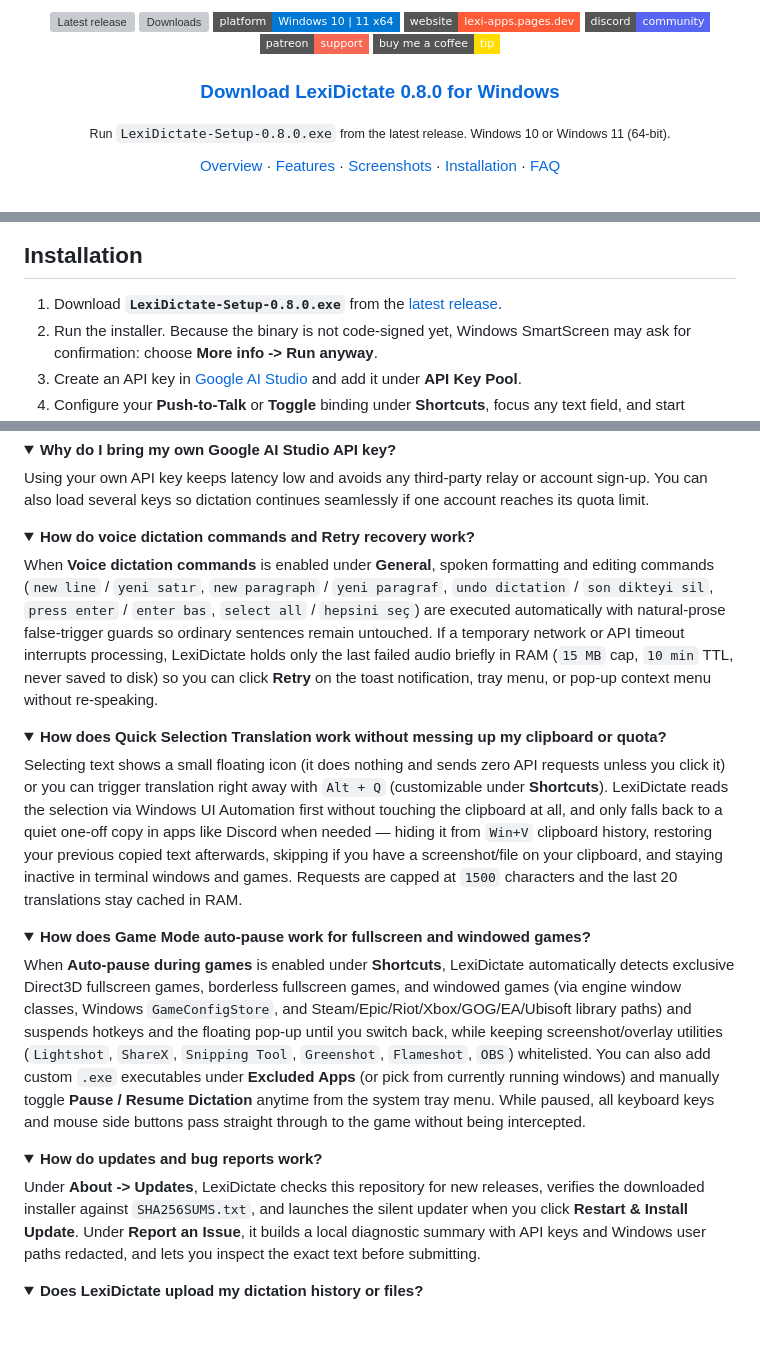
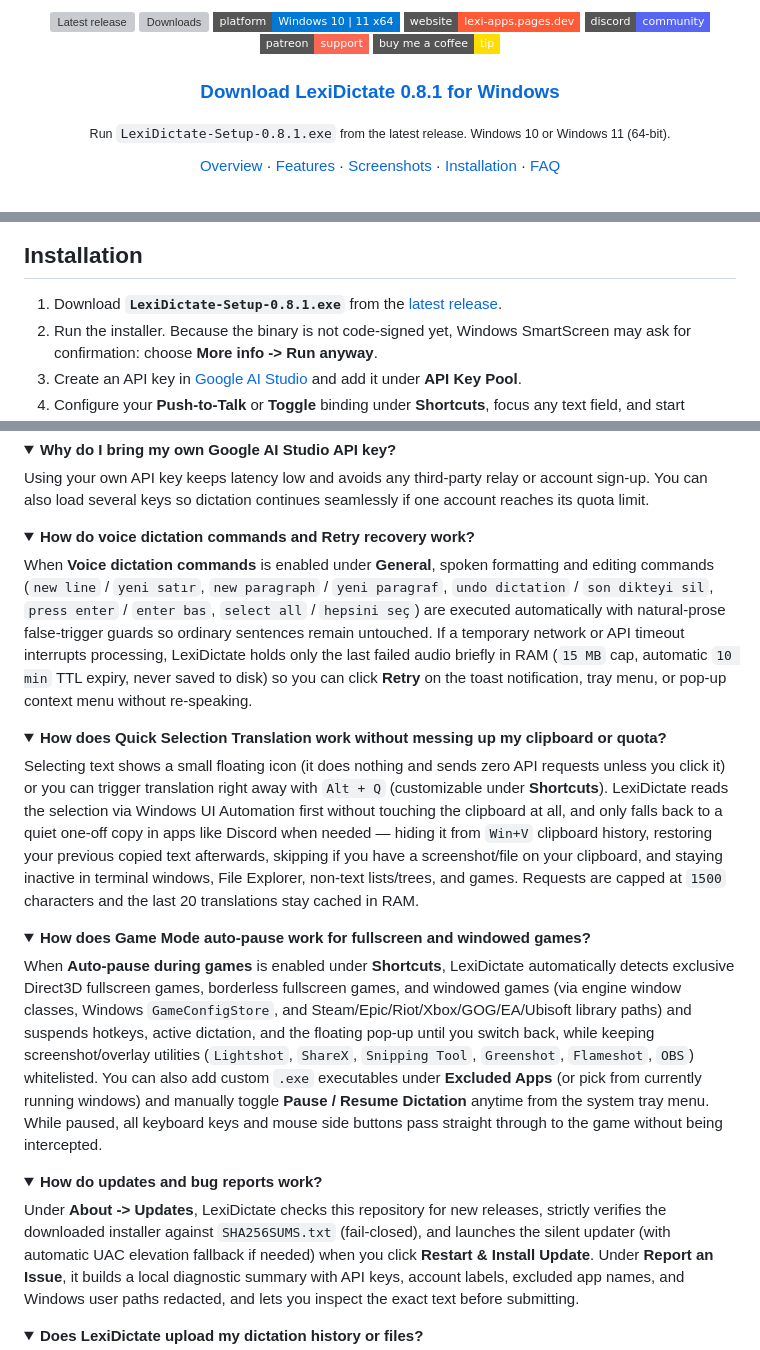
Before and after one commit to lexi-apps/lexi-dictate, a Markdown page: README.md, 3 parts joined by grey strips. Rendered like a GitHub page; folded sections open; badges without logos; blank space fills up the shorter version; grey boxes are pictures that could not be loaded.

```diff
--- a/README.md
+++ b/README.md
@@ -14,9 +14,9 @@ System-wide voice dictation for Windows powered by Gemini Live and Flash.
 [![Patreon](https://img.shields.io/badge/patreon-support-f96854?style=flat-square&logo=patreon&logoColor=white)](https://www.patreon.com/cw/LexiApps)
 [![Buy Me a Coffee](https://img.shields.io/badge/buy%20me%20a%20coffee-tip-ffdd00?style=flat-square&logo=buymeacoffee&logoColor=black)](https://buymeacoffee.com/lexiapps)
 
-### [Download LexiDictate 0.8.0 for Windows](https://github.com/lexi-apps/lexi-dictate/releases/latest)
+### [Download LexiDictate 0.8.1 for Windows](https://github.com/lexi-apps/lexi-dictate/releases/latest)
 
-<sub>Run <code>LexiDictate-Setup-0.8.0.exe</code> from the latest release. Windows 10 or Windows 11 (64-bit).</sub>
+<sub>Run <code>LexiDictate-Setup-0.8.1.exe</code> from the latest release. Windows 10 or Windows 11 (64-bit).</sub>
 
 [Overview](#overview) · [Features](#features) · [Screenshots](#screenshots) · [Installation](#installation) · [FAQ](#faq)
 
@@ -74,7 +74,7 @@ Audio and keys move directly between your machine and Google AI Studio using you
 
 ## Installation
 
-1. Download **`LexiDictate-Setup-0.8.0.exe`** from the [latest release](https://github.com/lexi-apps/lexi-dictate/releases/latest).
+1. Download **`LexiDictate-Setup-0.8.1.exe`** from the [latest release](https://github.com/lexi-apps/lexi-dictate/releases/latest).
 2. Run the installer. Because the binary is not code-signed yet, Windows SmartScreen may ask for confirmation: choose **More info -> Run anyway**.
 3. Create an API key in [Google AI Studio](https://aistudio.google.com/apikey) and add it under **API Key Pool**.
 4. Configure your **Push-to-Talk** or **Toggle** binding under **Shortcuts**, focus any text field, and start speaking.
@@ -98,25 +98,25 @@ Using your own API key keeps latency low and avoids any third-party relay or acc
 <details>
 <summary><b>How do voice dictation commands and Retry recovery work?</b></summary>
 
-When **Voice dictation commands** is enabled under **General**, spoken formatting and editing commands (`new line` / `yeni satır`, `new paragraph` / `yeni paragraf`, `undo dictation` / `son dikteyi sil`, `press enter` / `enter bas`, `select all` / `hepsini seç`) are executed automatically with natural-prose false-trigger guards so ordinary sentences remain untouched. If a temporary network or API timeout interrupts processing, LexiDictate holds only the last failed audio briefly in RAM (`15 MB` cap, `10 min` TTL, never saved to disk) so you can click **Retry** on the toast notification, tray menu, or pop-up context menu without re-speaking.
+When **Voice dictation commands** is enabled under **General**, spoken formatting and editing commands (`new line` / `yeni satır`, `new paragraph` / `yeni paragraf`, `undo dictation` / `son dikteyi sil`, `press enter` / `enter bas`, `select all` / `hepsini seç`) are executed automatically with natural-prose false-trigger guards so ordinary sentences remain untouched. If a temporary network or API timeout interrupts processing, LexiDictate holds only the last failed audio briefly in RAM (`15 MB` cap, automatic `10 min` TTL expiry, never saved to disk) so you can click **Retry** on the toast notification, tray menu, or pop-up context menu without re-speaking.
 </details>
 
 <details>
 <summary><b>How does Quick Selection Translation work without messing up my clipboard or quota?</b></summary>
 
-Selecting text shows a small floating icon (it does nothing and sends zero API requests unless you click it) or you can trigger translation right away with `Alt + Q` (customizable under **Shortcuts**). LexiDictate reads the selection via Windows UI Automation first without touching the clipboard at all, and only falls back to a quiet one-off copy in apps like Discord when needed — hiding it from `Win+V` clipboard history, restoring your previous copied text afterwards, skipping if you have a screenshot/file on your clipboard, and staying inactive in terminal windows and games. Requests are capped at `1500` characters and the last 20 translations stay cached in RAM.
+Selecting text shows a small floating icon (it does nothing and sends zero API requests unless you click it) or you can trigger translation right away with `Alt + Q` (customizable under **Shortcuts**). LexiDictate reads the selection via Windows UI Automation first without touching the clipboard at all, and only falls back to a quiet one-off copy in apps like Discord when needed — hiding it from `Win+V` clipboard history, restoring your previous copied text afterwards, skipping if you have a screenshot/file on your clipboard, and staying inactive in terminal windows, File Explorer, non-text lists/trees, and games. Requests are capped at `1500` characters and the last 20 translations stay cached in RAM.
 </details>
 
 <details>
 <summary><b>How does Game Mode auto-pause work for fullscreen and windowed games?</b></summary>
 
-When **Auto-pause during games** is enabled under **Shortcuts**, LexiDictate automatically detects exclusive Direct3D fullscreen games, borderless fullscreen games, and windowed games (via engine window classes, Windows `GameConfigStore`, and Steam/Epic/Riot/Xbox/GOG/EA/Ubisoft library paths) and suspends hotkeys and the floating pop-up until you switch back, while keeping screenshot/overlay utilities (`Lightshot`, `ShareX`, `Snipping Tool`, `Greenshot`, `Flameshot`, `OBS`) whitelisted. You can also add custom `.exe` executables under **Excluded Apps** (or pick from currently running windows) and manually toggle **Pause / Resume Dictation** anytime from the system tray menu. While paused, all keyboard keys and mouse side buttons pass straight through to the game without being intercepted.
+When **Auto-pause during games** is enabled under **Shortcuts**, LexiDictate automatically detects exclusive Direct3D fullscreen games, borderless fullscreen games, and windowed games (via engine window classes, Windows `GameConfigStore`, and Steam/Epic/Riot/Xbox/GOG/EA/Ubisoft library paths) and suspends hotkeys, active dictation, and the floating pop-up until you switch back, while keeping screenshot/overlay utilities (`Lightshot`, `ShareX`, `Snipping Tool`, `Greenshot`, `Flameshot`, `OBS`) whitelisted. You can also add custom `.exe` executables under **Excluded Apps** (or pick from currently running windows) and manually toggle **Pause / Resume Dictation** anytime from the system tray menu. While paused, all keyboard keys and mouse side buttons pass straight through to the game without being intercepted.
 </details>
 
 <details>
 <summary><b>How do updates and bug reports work?</b></summary>
 
-Under **About -> Updates**, LexiDictate checks this repository for new releases, verifies the downloaded installer against `SHA256SUMS.txt`, and launches the silent updater when you click **Restart & Install Update**. Under **Report an Issue**, it builds a local diagnostic summary with API keys and Windows user paths redacted, and lets you inspect the exact text before submitting.
+Under **About -> Updates**, LexiDictate checks this repository for new releases, strictly verifies the downloaded installer against `SHA256SUMS.txt` (fail-closed), and launches the silent updater (with automatic UAC elevation fallback if needed) when you click **Restart & Install Update**. Under **Report an Issue**, it builds a local diagnostic summary with API keys, account labels, excluded app names, and Windows user paths redacted, and lets you inspect the exact text before submitting.
 </details>
 
 <details>
```
Also changed, not shown: other parts of README.md (+9 -9 lines), assets/screenshots/about.png, assets/screenshots/api-pool.png, assets/screenshots/general.png, assets/screenshots/shortcuts.png.
